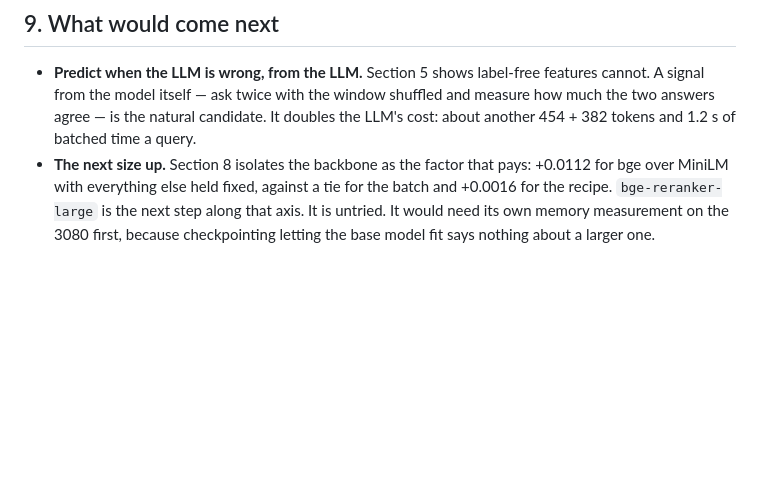
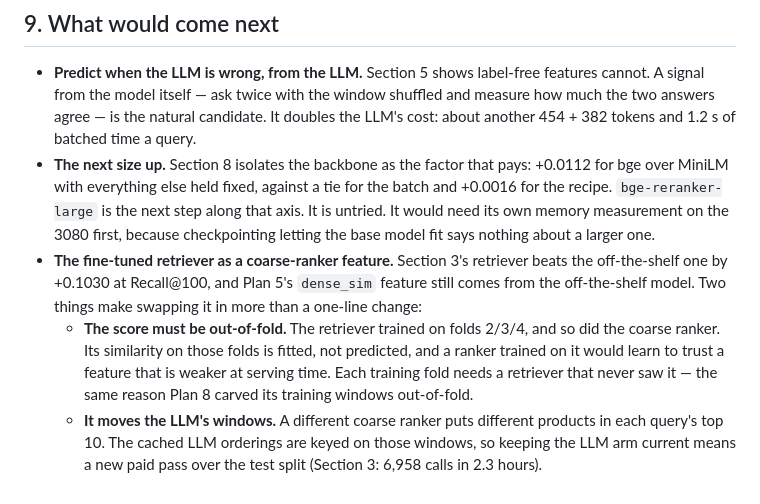
Before and after one commit to PhamHongPhuc2712/esci-multimodel-ltr, a Markdown page: docs/RESULTS.md, the part around the change. Rendered like a GitHub page; blank space fills up the shorter version.

```diff
--- a/docs/RESULTS.md
+++ b/docs/RESULTS.md
@@ -456,3 +456,16 @@ It trained in 57 minutes, while another project's job shared the GPU.
   next step along that axis. It is untried. It would need its own memory
   measurement on the 3080 first, because checkpointing letting the base model
   fit says nothing about a larger one.
+- **The fine-tuned retriever as a coarse-ranker feature.** Section 3's
+  retriever beats the off-the-shelf one by +0.1030 at Recall@100, and Plan 5's
+  `dense_sim` feature still comes from the off-the-shelf model. Two things make
+  swapping it in more than a one-line change:
+  - **The score must be out-of-fold.** The retriever trained on folds 2/3/4,
+    and so did the coarse ranker. Its similarity on those folds is fitted, not
+    predicted, and a ranker trained on it would learn to trust a feature that
+    is weaker at serving time. Each training fold needs a retriever that never
+    saw it — the same reason Plan 8 carved its training windows out-of-fold.
+  - **It moves the LLM's windows.** A different coarse ranker puts different
+    products in each query's top 10. The cached LLM orderings are keyed on
+    those windows, so keeping the LLM arm current means a new paid pass over
+    the test split (Section 3: 6,958 calls in 2.3 hours).
```
